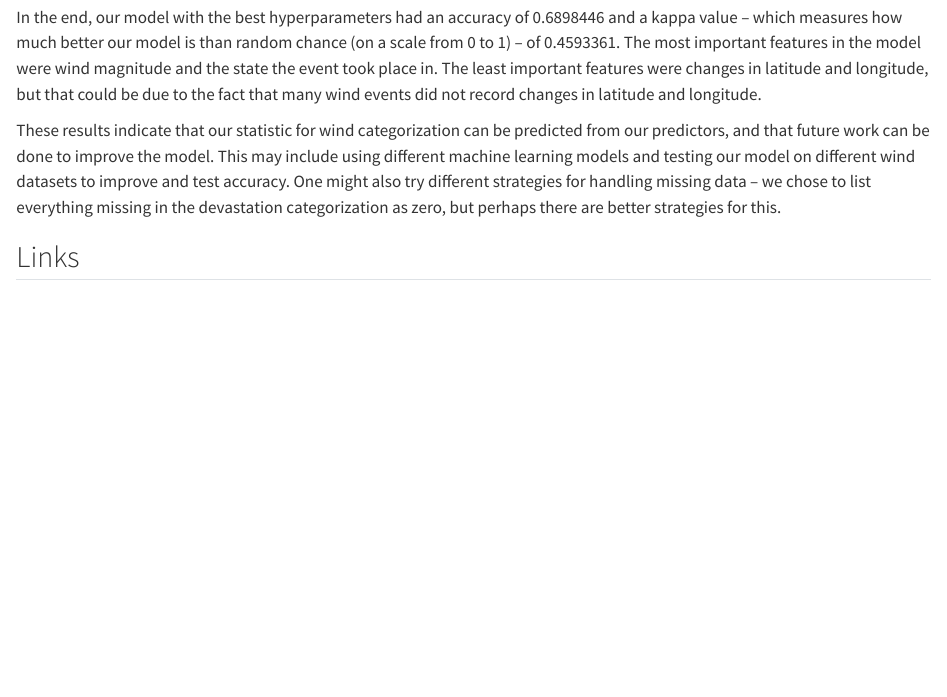
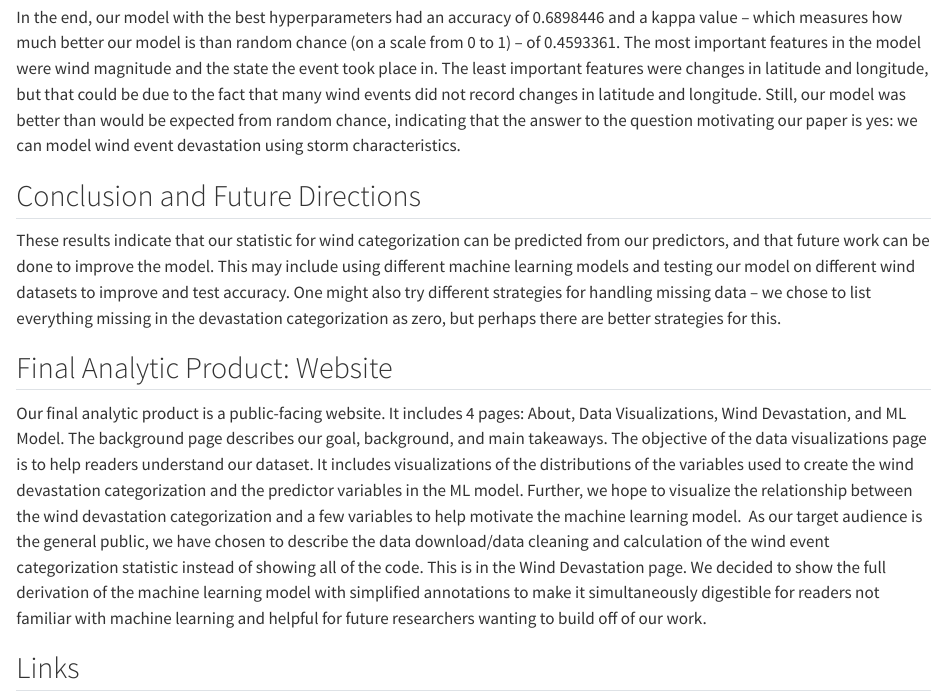
Before and after one commit to jhu-statprogramming-fall-2024/project4-team-windows, a Quarto document (final_paper.qmd): the page in a window 1100 px wide, from 13910 px down. Rendered offline with R 4.5, knitr and Pandoc in place of Quarto, with nearby package versions; some code elsewhere in the file could not run offline; long lines of code are wrapped.

Commit message:
added some details

```diff
--- a/final_paper.qmd
+++ b/final_paper.qmd
@@ -409,15 +409,21 @@ importance
 
 After completing the data visualization it can concluded that the majority of the events being analyzed had no devastation followed by minimal devastation. It can be seen that the distribution of devastation was pretty similar in all 3 years analyzed with 2008 having a little bit more devastation in the minimal, low, moderate and most devastation categories. When looking at the amount of devastation by month the summer months experienced the most amount of devastation.
 
-In the end, our model with the best hyperparameters had an accuracy of 0.6898446 and a kappa value – which measures how much better our model is than random chance (on a scale from 0 to 1) – of 0.4593361. The most important features in the model were wind magnitude and the state the event took place in. The least important features were changes in latitude and longitude, but that could be due to the fact that many wind events did not record changes in latitude and longitude.
+In the end, our model with the best hyperparameters had an accuracy of 0.6898446 and a kappa value – which measures how much better our model is than random chance (on a scale from 0 to 1) – of 0.4593361. The most important features in the model were wind magnitude and the state the event took place in. The least important features were changes in latitude and longitude, but that could be due to the fact that many wind events did not record changes in latitude and longitude. Still, our model was better than would be expected from random chance, indicating that the answer to the question motivating our paper is yes: we can model wind event devastation using storm characteristics.
+
+## Conclusion and Future Directions
 
 These results indicate that our statistic for wind categorization can be predicted from our predictors, and that future work can be done to improve the model. This may include using different machine learning models and testing our model on different wind datasets to improve and test accuracy. One might also try different strategies for handling missing data – we chose to list everything missing in the devastation categorization as zero, but perhaps there are better strategies for this.
+
+## Final Analytic Product: Website
+
+Our final analytic product is a public-facing website. It includes 4 pages: About, Data Visualizations, Wind Devastation, and ML Model. The background page describes our goal, background, and main takeaways. The objective of the data visualizations page is to help readers understand our dataset. It includes visualizations of the distributions of the variables used to create the wind devastation categorization and the predictor variables in the ML model. Further, we hope to visualize the relationship between the wind devastation categorization and a few variables to help motivate the machine learning model.  As our target audience is the general public, we have chosen to describe the data download/data cleaning and calculation of the wind event categorization statistic instead of showing all of the code. This is in the Wind Devastation page. We decided to show the full derivation of the machine learning model with simplified annotations to make it simultaneously digestible for readers not familiar with machine learning and helpful for future researchers wanting to build off of our work.
 
 ## Links
 
 Github Repository: <https://github.com/jhu-statprogramming-fall-2024/project4-team-windows>
 
-Website:
+Website: <https://cassiecchou.quarto.pub/team-windows-website/>
 
 ## Sources
 
```
